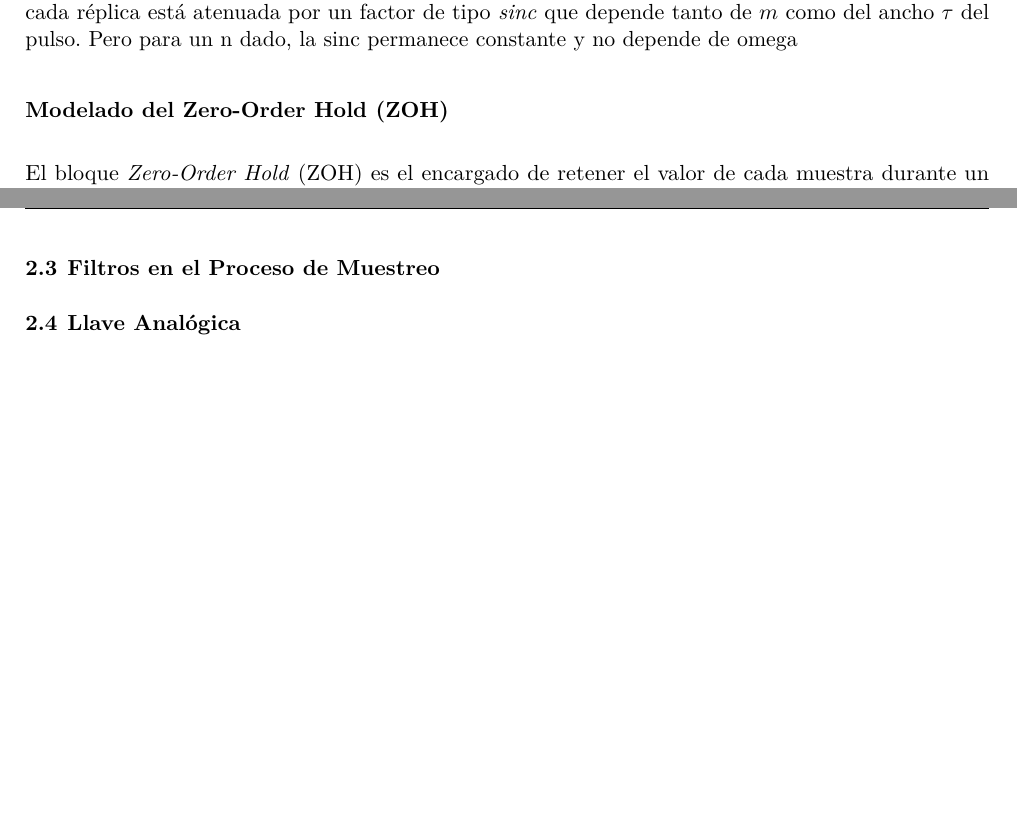
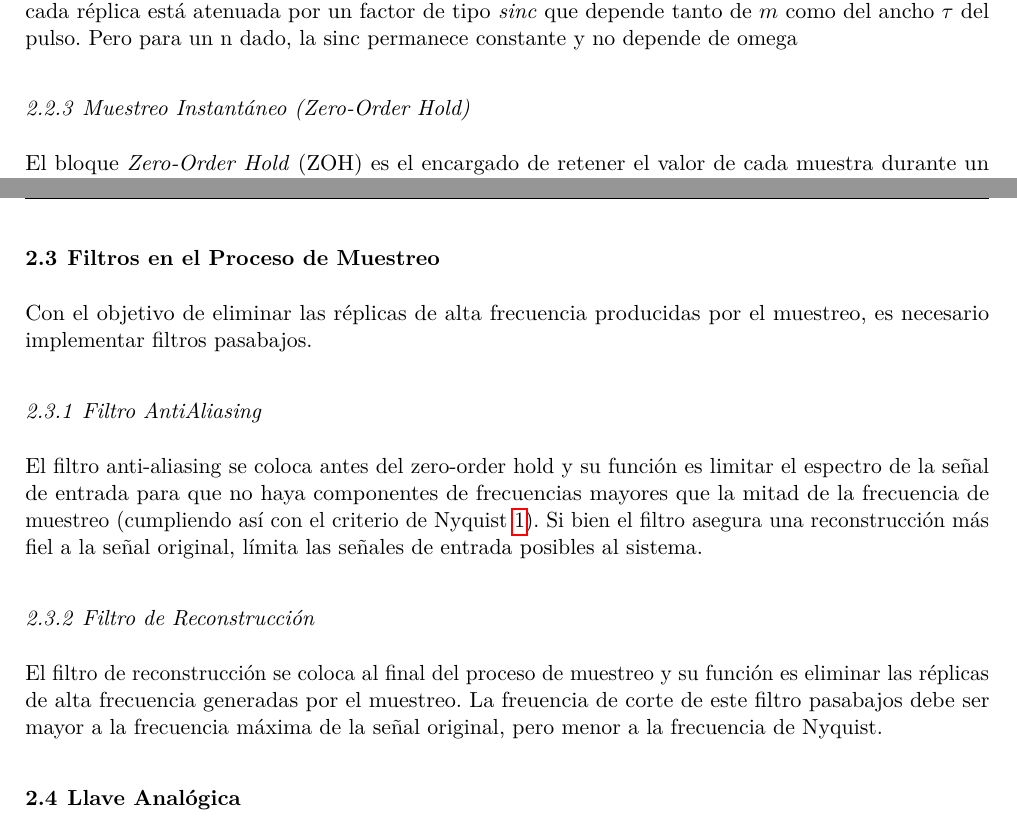
Before and after one commit to ramibelsito/ASSD---Simulador-de-Muestreo, a LaTeX document (Informe/main.tex, which reads Informe/Secciones/seccion1.tex): two parts of pages 5 and 6 of 7, joined at a grey line, cut so that both start at the same text, the shorter picture padded with empty space. Compiled offline with pdfLaTeX.

Commit message:
FAA y FR

```diff
--- a/Informe/Secciones/seccion1.tex
+++ b/Informe/Secciones/seccion1.tex
@@ -105,7 +103,7 @@ Es decir, el muestreo natural también genera réplicas del espectro $X(\omega)$
 pero ahora cada réplica está atenuada por un factor de tipo \textit{sinc} que depende tanto de $m$ como del ancho $\tau$
 del pulso. Pero para un n dado, la sinc permanece constante y no depende de omega
 
-\section*{Modelado del Zero-Order Hold (ZOH)}
+\subsubsection{Muestreo Instantáneo (Zero-Order Hold)}
 
 El bloque \textit{Zero-Order Hold} (ZOH) es el encargado de retener el valor de cada muestra
 durante un período de muestreo $T_s$. A diferencia del muestreo natural o ideal, aquí
@@ -160,7 +158,14 @@ Ahora la atenuación de la sinc no se mantiene constante para cada réplica,
 sino que depende de $\omega$ para la misma replica.
 
 \subsection{Filtros en el Proceso de Muestreo}
-
+Con el objetivo de eliminar las réplicas de alta frecuencia producidas por el muestreo, es necesario implementar filtros pasabajos.
+\subsubsection{Filtro AntiAliasing}
+El filtro anti-aliasing se coloca antes del zero-order hold y su función es limitar el espectro de la señal de entrada para que no
+haya componentes de frecuencias mayores que la mitad de la frecuencia de muestreo (cumpliendo así con el criterio de Nyquist \ref{Nyquist}).
+Si bien el filtro asegura una reconstrucción más fiel a la señal original, límita las señales de entrada posibles al sistema.
+\subsubsection{Filtro de Reconstrucción}
+El filtro de reconstrucción se coloca al final del proceso de muestreo y su función es eliminar las réplicas de alta frecuencia generadas por el muestreo.
+La freuencia de corte de este filtro pasabajos debe ser mayor a la frecuencia máxima de la señal original, pero menor a la frecuencia de Nyquist.
 \subsection{Llave Analógica}
 Las llaves analógicas permiten habilitar o bloquear el paso de una señal en función
 de una señal de control (generalmente un tren de pulsos).
```
Also changed, not shown: Informe/main.bbl, Informe/main.pdf, Informe/Secciones/seccion1.tex (4 more changed lines), 9 other files.
